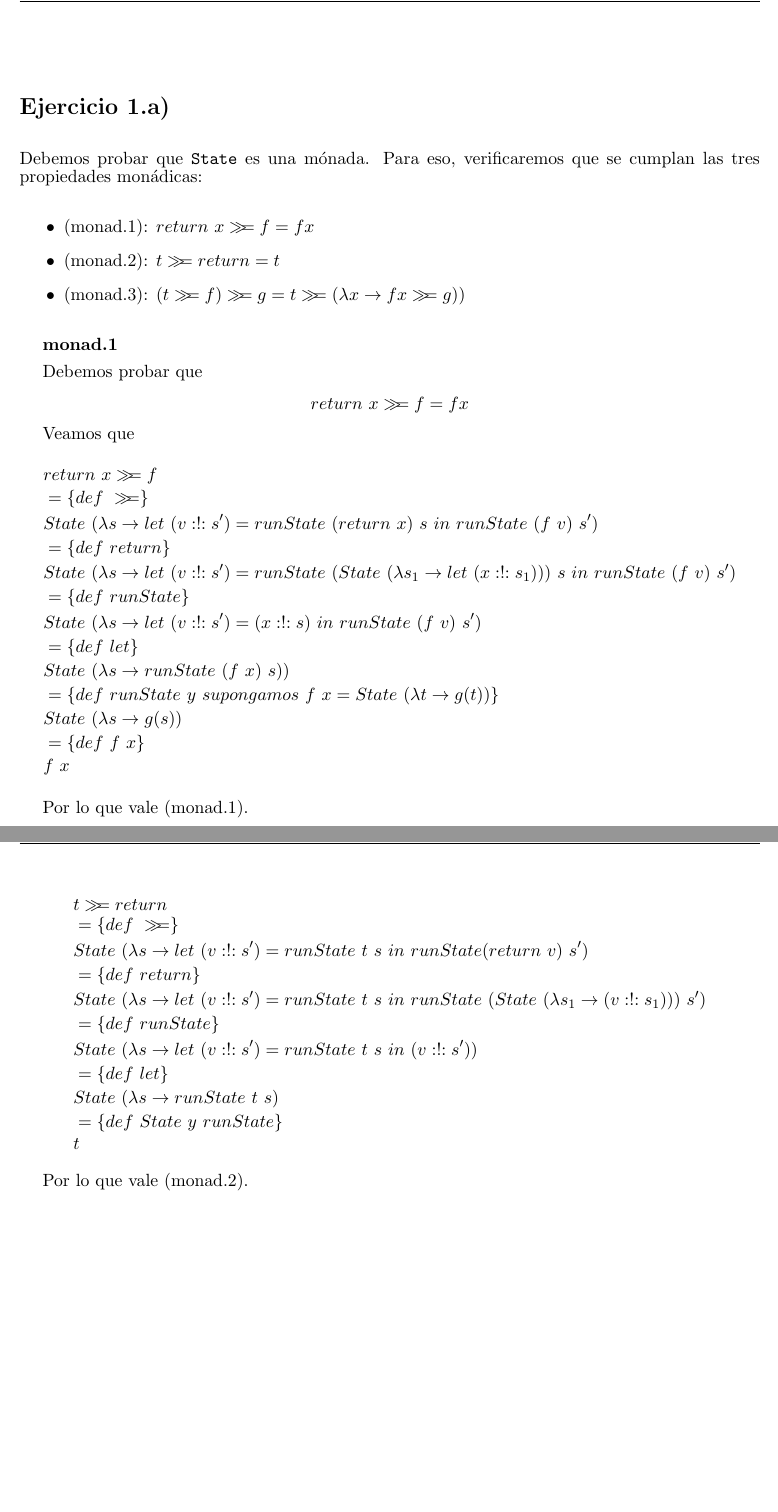
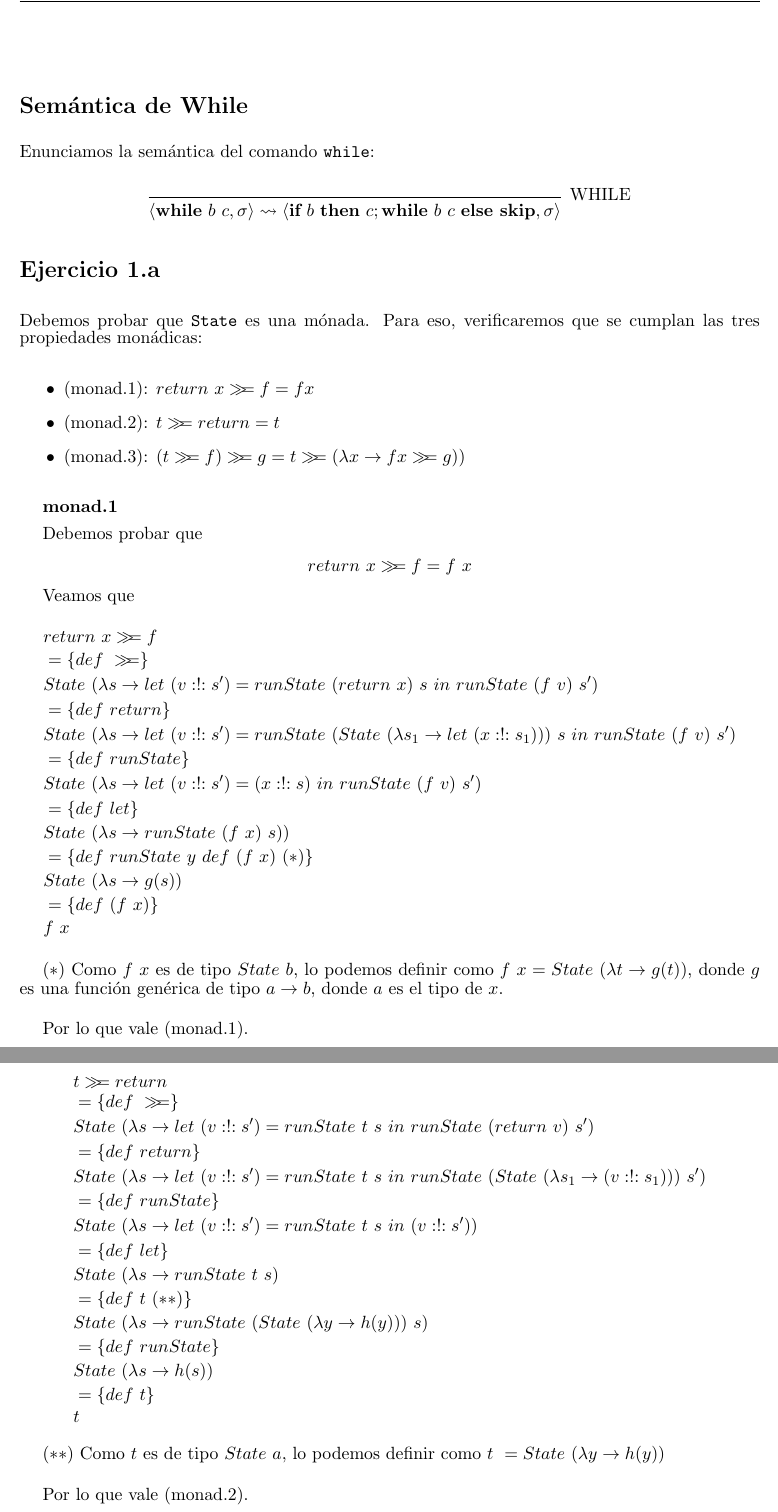
Before and after one commit to katherinesullivan/alp, a LaTeX document (TP4/informe/informe.tex): two parts of pages 2 and 3 of 3 before the commit and two parts of pages 2 and 3 of 4 after it, joined at a grey line, cut at the place of the change, the shorter picture padded with empty space. Compiled offline with pdfLaTeX.

Commit message:
listu el tp4

```diff
--- a/TP4/informe/informe.tex
+++ b/TP4/informe/informe.tex
@@ -20,8 +20,8 @@
 \usepackage{lscape}
 
 % to define deriving trees
-% \usepackage{ebproof}
-%\usepackage{prftree}
+\usepackage{ebproof}
+% \usepackage{prftree}
 
 % defining command for the curly arrow
 \newcommand{\curly}{\mathrel{\leadsto}}
@@ -84,7 +84,18 @@
 % Setting the spacing between lines
 \setstretch{0}
 
-\section*{Ejercicio 1.a)}
+\section*{Semántica de While}
+Enunciamos la semántica del comando \verb|while|:
+
+\begin{center}
+    \begin{prooftree}
+        \hypo{}
+        \infer1[WHILE]{\langle \textbf{while} \ b \ c, \sigma \rangle \rightsquigarrow \langle \textbf{if} \ b \ \textbf{then} \ c; \textbf{while} \ b \ c \ \textbf{else skip}, \sigma \rangle}
+    \end{prooftree}
+\end{center}
+
+
+\section*{Ejercicio 1.a}
 
 Debemos probar que \verb|State| es una mónada. Para eso, verificaremos que se cumplan las tres propiedades monádicas:
 
@@ -100,7 +111,7 @@ Debemos probar que \verb|State| es una mónada. Para eso, verificaremos que se c
 
 Debemos probar que
 
-$$return\ x \mathrel{\gg \! \! =} f = f x$$
+$$return\ x \mathrel{\gg \! \! =} f = f\ x$$
 
 Veamos que
 \vspace{2mm}
@@ -108,23 +119,26 @@ Veamos que
 \begin{align*}
     &return\ x \mathrel{\gg \! \! =} f\\
     &= \{def\ \mathrel{\gg \! \! =}\} \\
-    &State\ (\lambda s \to let\ (v :\mathrel{!}: s') = runState\ (return\ x)\ s\
-                            in\ runState\ (f\ v)\ s') \\
+    &State\ (\lambda s \to let\ (v :\mathrel{!}: s') = runState\ (return\ x)\ s\ in\ runState\ (f\ v)\ s') \\
     &= \{def\ return\} \\
     &State\ (\lambda s \to let\ (v :\mathrel{!}: s') = runState\ (State\ (\lambda s_1 \to let\ (x :\mathrel{!}: s_1)))\ s\ in\ runState\ (f\ v)\ s') \\
     &= \{def\ runState\} \\
     &State\ (\lambda s \to let\ (v :\mathrel{!}: s') = (x :\mathrel{!}: s)\ in \ runState\ (f\ v)\ s')\\
     &= \{def\ let\} \\
-    &State\ (\lambda s \to runState\ (f\ x)\ s)) \\ %pa ver el x
-    &= \{def\ runState\ y\ supongamos\ f\ x = State\ (\lambda t \to g(t))\} \\
+    &State\ (\lambda s \to runState\ (f\ x)\ s)) \\
+    &= \{def\ runState\ y\ def\ (f\ x)\ (*)\} \\
     &State\ (\lambda s \to g(s))\\
-    &= \{def\ f\ x\}\\
+    &= \{def\ (f\ x)\}\\
     &f\ x
 \end{align*}
 \vspace{2mm}
 
+$(*)$ Como $f\ x$ es de tipo $State\ b$, lo podemos definir como $f\ x = State\ (\lambda t \to g(t))$, donde $g$ es una función genérica de tipo $a \to b$, donde $a$ es el tipo de $x$.
+
+\vspace{2mm}
+
 Por lo que vale (monad.1).
-\vspace{4mm}
+\vspace{5cm}
 
 \textbf{monad.2}
 
@@ -138,20 +152,28 @@ Veamos que
 \begin{align*}
     &t \mathrel{\gg \! \! =} return\\
     &= \{def\ \mathrel{\gg \! \! =}\} \\
-    &State\ (\lambda s \to let\ (v :\mathrel{!}: s') = runState\ t\ s\ in\ runState (return\ v)\ s')\\
+    &State\ (\lambda s \to let\ (v :\mathrel{!}: s') = runState\ t\ s\ in\ runState\ (return\ v)\ s')\\
     &=\{def\ return\} \\
     &State\ (\lambda s \to let\ (v :\mathrel{!}: s') = runState\ t\ s\ in\ runState\ (State\ (\lambda s_1 \to (v :\mathrel{!}: s_1)))\ s') \\
     &=\{def\ runState\} \\
     &State\ (\lambda s \to let\ (v :\mathrel{!}: s') = runState\ t\ s\ in\ (v :\mathrel{!}: s')) \\
     &= \{def\ let\}\\
     &State\ (\lambda s \to runState\ t\ s) \\
-    &= \{def\ State\ y\ runState\}\\
+    &= \{def\ t\ (**)\}\\
+    &State\ (\lambda s \to runState\ (State\ (\lambda y \to h(y)))\ s) \\
+    &= \{def\ runState\} \\
+    &State\ (\lambda s \to h(s)) \\
+    &= \{def\ t\} \\
     &t
 \end{align*}
 \vspace{2mm}
 
+$(**)$ Como $t$ es de tipo $State\ a$, lo podemos definir como $t\ = State\ (\lambda y \to h(y))$
+
+\vspace{2mm}
+
 Por lo que vale (monad.2).
-\vspace{4mm}
+\vspace{12cm}
 
 \textbf{monad.3}
 
```
Also changed, not shown: TP4/informe/informe.pdf, TP4/informe/informe.tex (53 more changed lines), 8 other files.
